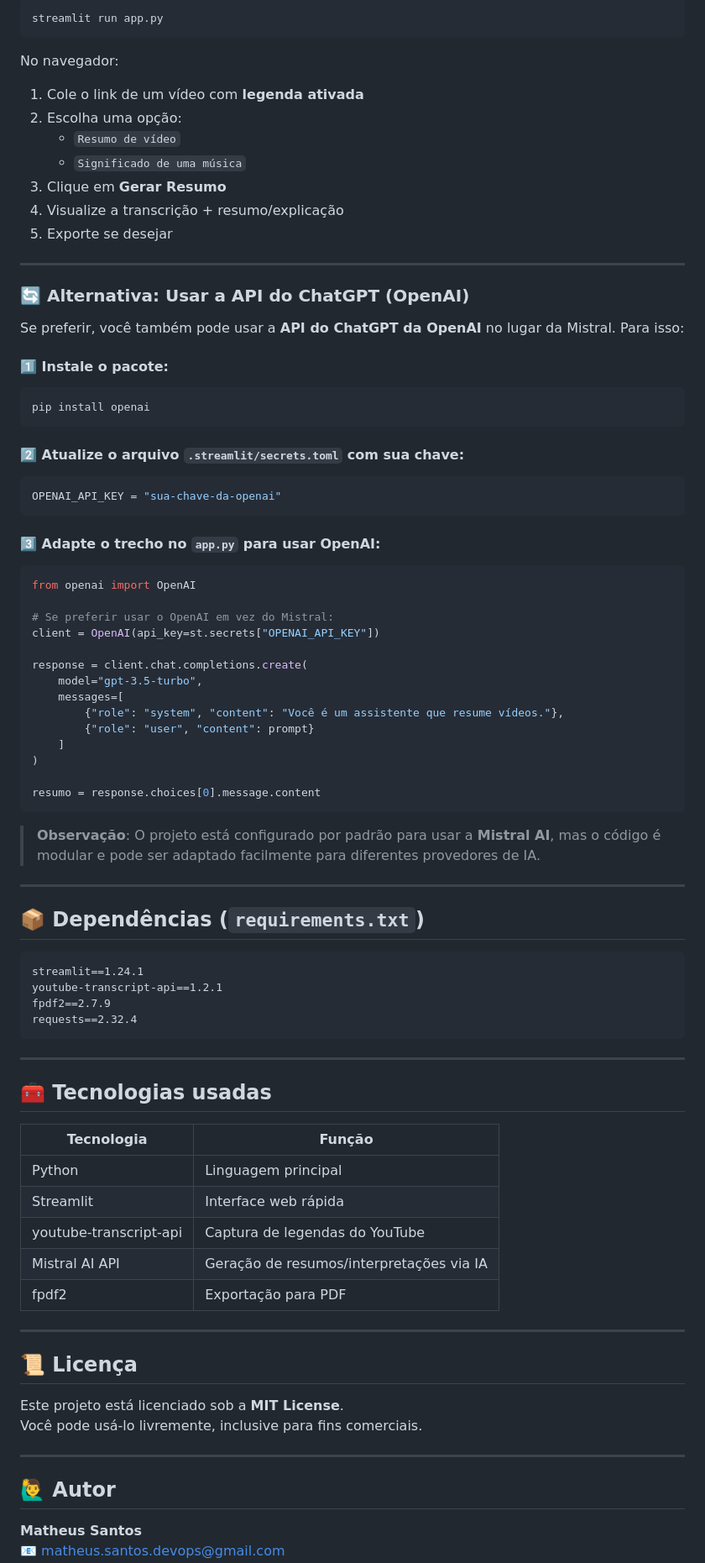
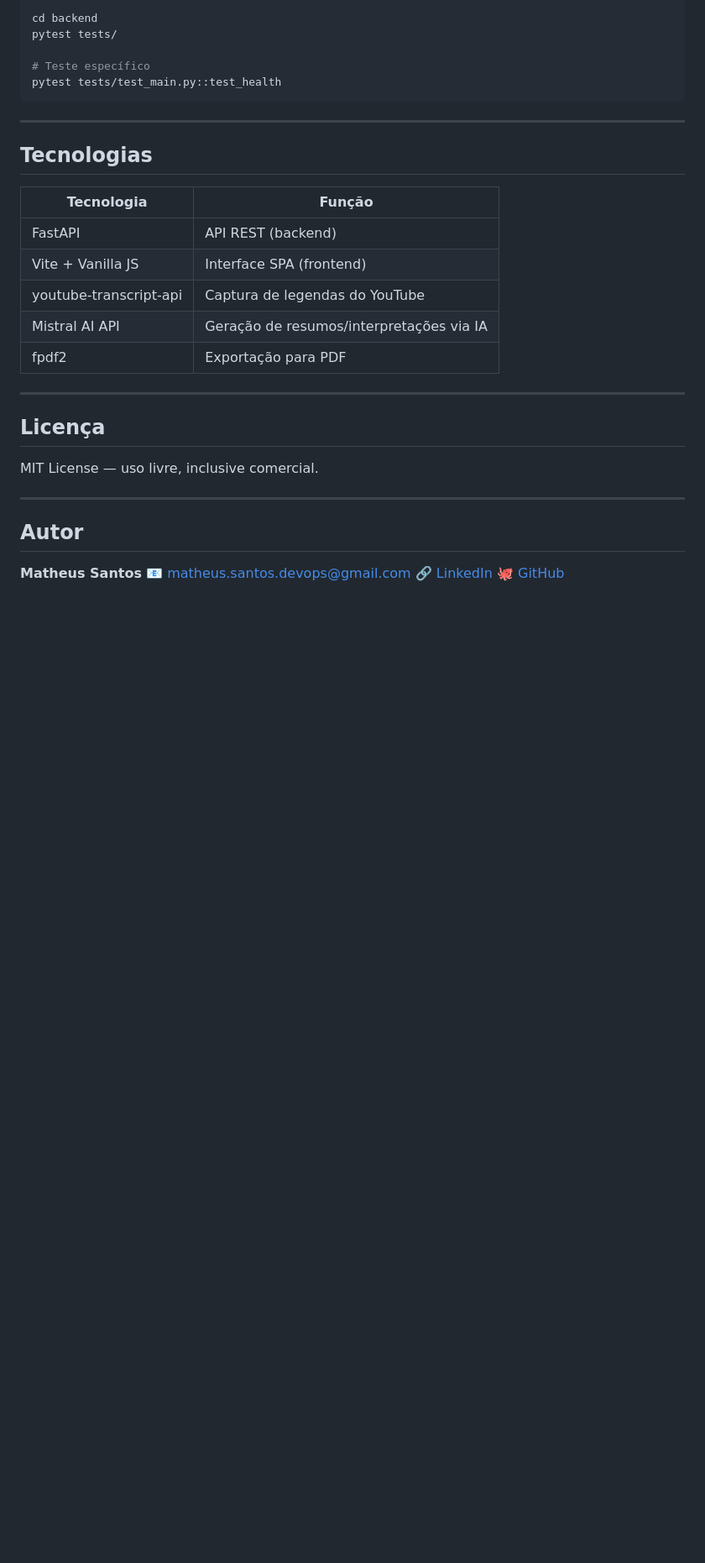
Before and after one commit to berilovania/youtube-ai-summary, a Markdown page: README.md, the part around one of its changes. Shown at 84% size. Drawn GitHub-style; blank space fills up the shorter version.

````diff
--- a/README.md
+++ b/README.md
@@ -64,91 +69,33 @@ Execute o app com:
 
 ```bash
-streamlit run app.py
-```
+cd backend
+pytest tests/
 
-No navegador:
-
-1. Cole o link de um vídeo com **legenda ativada**
-2. Escolha uma opção:
-   - `Resumo de vídeo`
-   - `Significado de uma música`
-3. Clique em **Gerar Resumo**
-4. Visualize a transcrição + resumo/explicação
-5. Exporte se desejar
-
----
-
-### 🔄 Alternativa: Usar a API do ChatGPT (OpenAI)
-
-Se preferir, você também pode usar a **API do ChatGPT da OpenAI** no lugar da Mistral. Para isso:
-
-#### 1️⃣ Instale o pacote:
-
-```bash
-pip install openai
-```
-
-#### 2️⃣ Atualize o arquivo `.streamlit/secrets.toml` com sua chave:
-
-```toml
-OPENAI_API_KEY = "sua-chave-da-openai"
-```
-
-#### 3️⃣ Adapte o trecho no `app.py` para usar OpenAI:
-
-```python
-from openai import OpenAI
-
-# Se preferir usar o OpenAI em vez do Mistral:
-client = OpenAI(api_key=st.secrets["OPENAI_API_KEY"])
-
-response = client.chat.completions.create(
-    model="gpt-3.5-turbo",
-    messages=[
-        {"role": "system", "content": "Você é um assistente que resume vídeos."},
-        {"role": "user", "content": prompt}
-    ]
-)
-
-resumo = response.choices[0].message.content
-```
-
-> **Observação**: O projeto está configurado por padrão para usar a **Mistral AI**, mas o código é modular e pode ser adaptado facilmente para diferentes provedores de IA.
-
----
-
-
-## 📦 Dependências (`requirements.txt`)
-
-```txt
-streamlit==1.24.1
-youtube-transcript-api==1.2.1
-fpdf2==2.7.9
-requests==2.32.4
+# Teste específico
+pytest tests/test_main.py::test_health
 ```
 
 ---
 
-## 🧰 Tecnologias usadas
+## Tecnologias
 
-| Tecnologia              | Função                                  |
+| Tecnologia             | Função                                   |
 |------------------------|------------------------------------------|
-| Python                 | Linguagem principal                      |
-| Streamlit              | Interface web rápida                     |
+| FastAPI                | API REST (backend)                       |
+| Vite + Vanilla JS      | Interface SPA (frontend)                 |
 | youtube-transcript-api | Captura de legendas do YouTube           |
 | Mistral AI API         | Geração de resumos/interpretações via IA |
 | fpdf2                  | Exportação para PDF                      |
 
 ---
 
-## 📜 Licença
+## Licença
 
-Este projeto está licenciado sob a **MIT License**.
-Você pode usá-lo livremente, inclusive para fins comerciais.
+MIT License — uso livre, inclusive comercial.
 
 ---
 
-## 🙋‍♂️ Autor
+## Autor
 
 **Matheus Santos**
 📧 matheus.santos.devops@gmail.com
````
Also changed, not shown: other parts of README.md (+47 -46 lines), images/hero.png (added).
